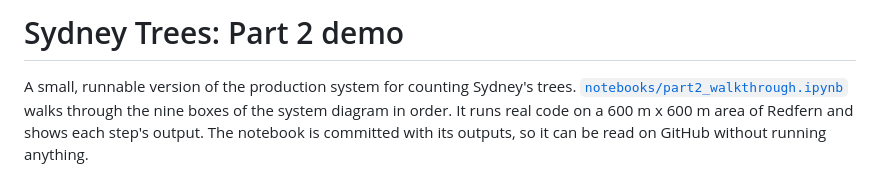
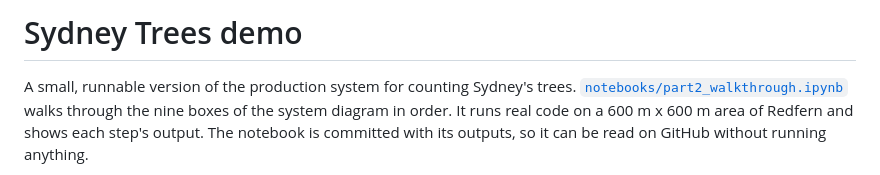
Before and after one commit to minhdev2003/Sydney-Trees, a Markdown page: README.md, the part around the change. GitHub-like rendering.

```diff
--- a/README.md
+++ b/README.md
@@ -1,4 +1,4 @@
-# Sydney Trees: Part 2 demo
+# Sydney Trees demo
 
 A small, runnable version of the production system for counting Sydney's trees.
 [`notebooks/part2_walkthrough.ipynb`](notebooks/part2_walkthrough.ipynb) walks through the
```
